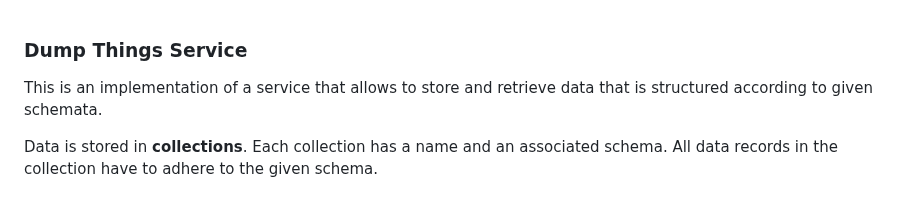
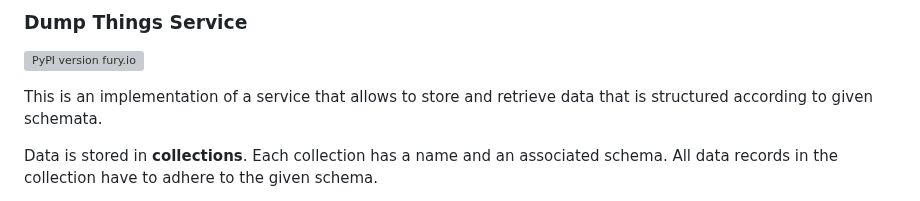
Before and after one commit to christian-monch/dump-things-server, a Markdown page: README.md, the part around the change. Drawn GitHub-style; grey boxes are pictures that could not be loaded.

Commit message:
Add PyPI availability badge
The idea is to make it more immediately obvious that this can be obtained from PyPI, what the package name is (it is different), and what version is available.

```diff
--- a/README.md
+++ b/README.md
@@ -1,5 +1,6 @@
+### Dump Things Service
 
-### Dump Things Service
+[![PyPI version fury.io](https://badge.fury.io/py/dump-things-service.svg)](https://pypi.python.org/pypi/dump-things-service/)
 
 This is an implementation of a service that allows to store and retrieve data that is structured according to given schemata.
 
```
